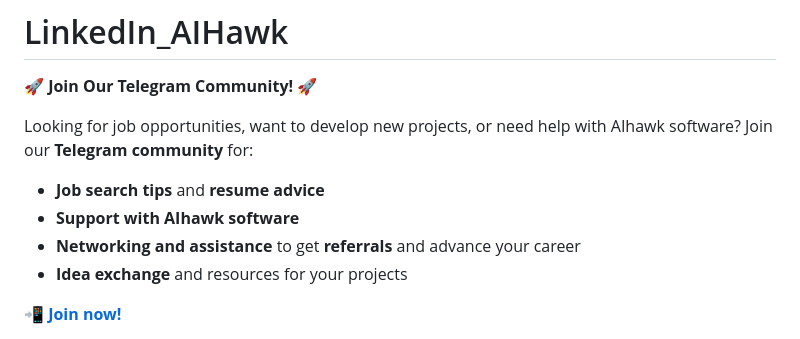
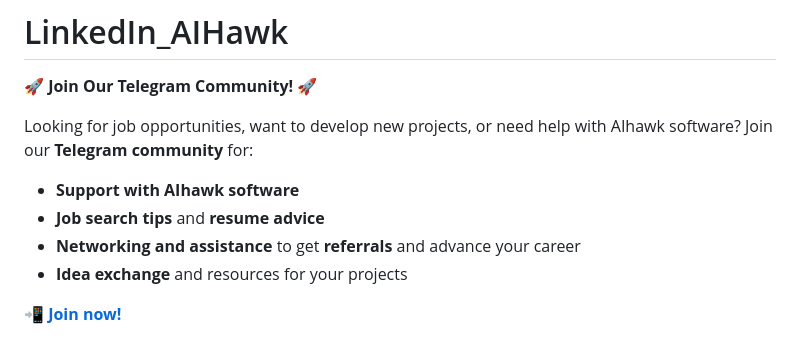
Before and after one commit to feder-cr/Auto_Jobs_Applier_AIHawk, a Markdown page: README.md, the part around the change. Rendered like a GitHub page.

```diff
--- a/README.md
+++ b/README.md
@@ -3,8 +3,8 @@
 🚀 **Join Our Telegram Community!** 🚀
 
 Looking for job opportunities, want to develop new projects, or need help with AIhawk software? Join our **Telegram community** for:
+- **Support with AIhawk software**
 - **Job search tips** and **resume advice**
-- **Support with AIhawk software**
 - **Networking and assistance** to get **referrals** and advance your career
 - **Idea exchange** and resources for your projects
 
```
